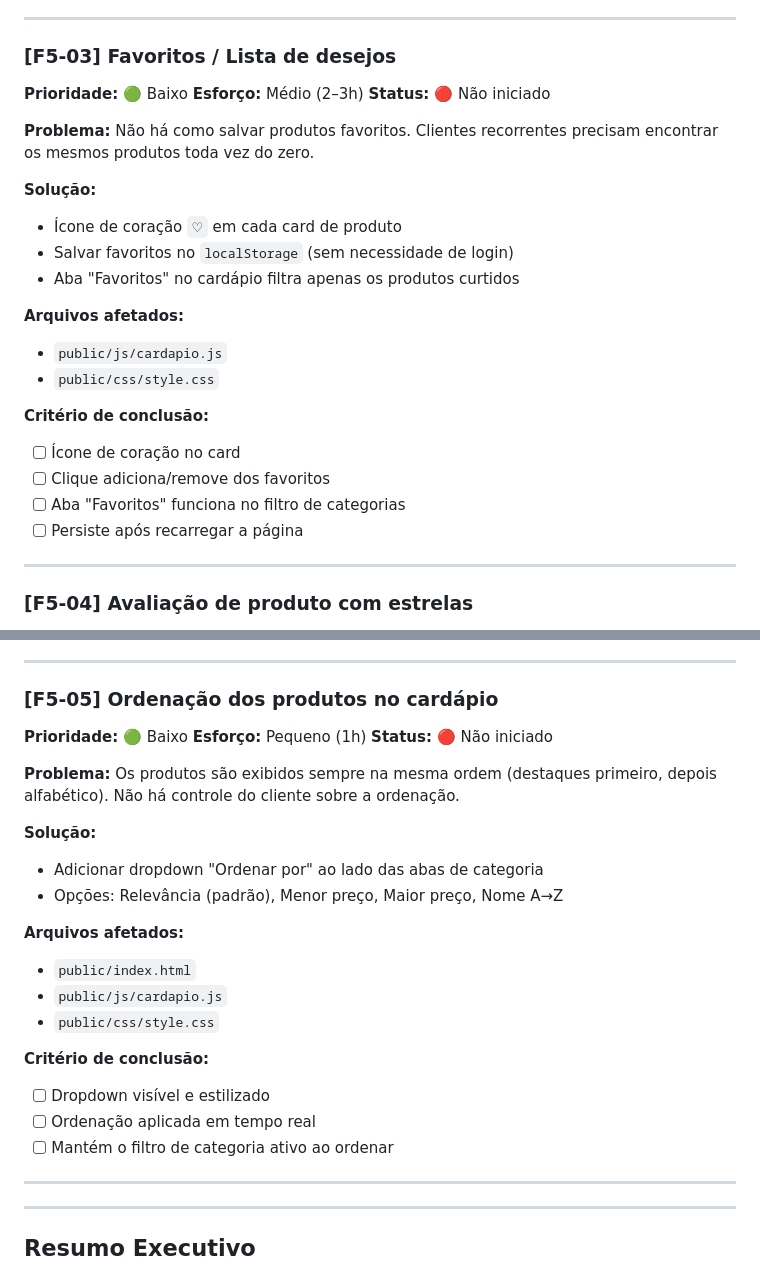
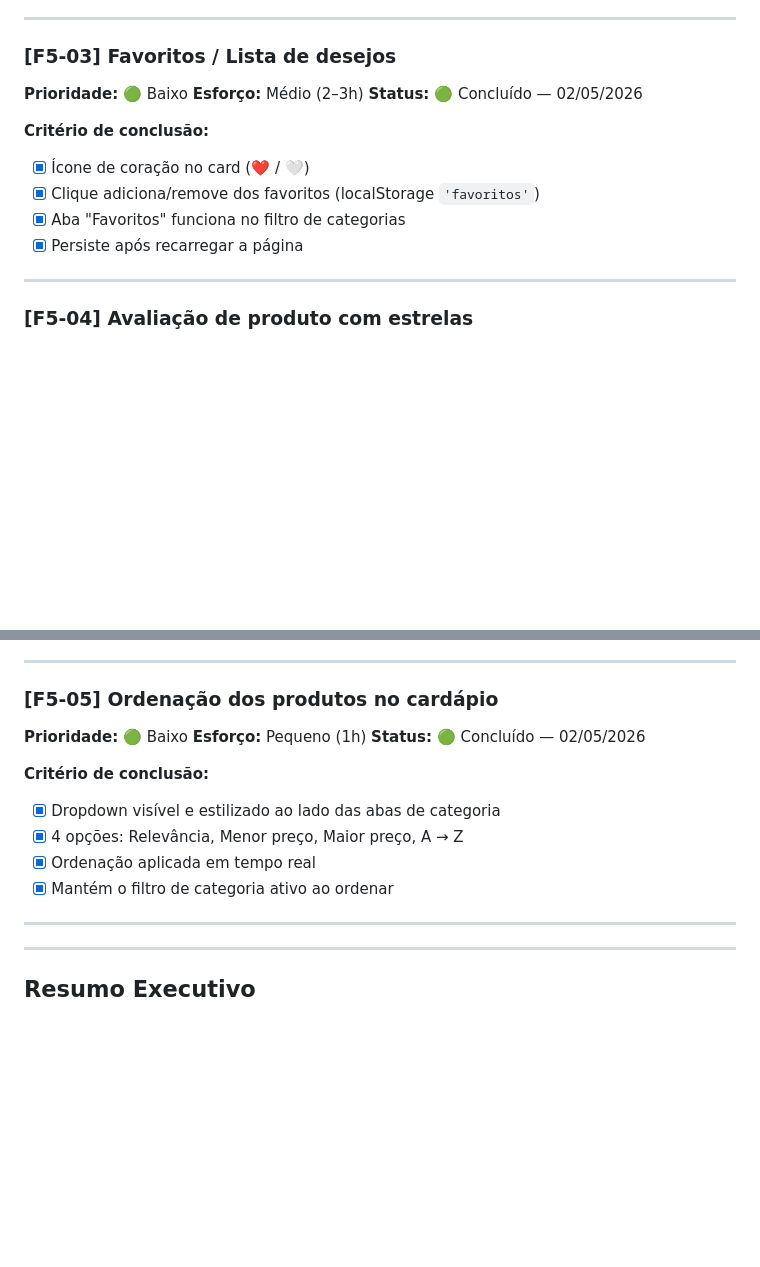
Before and after one commit to Samuelf27/doce_sabor_fullstack_food_ordering_platform, a Markdown page: Relatorio/plano-de-acao-ui-ux.md, 2 parts joined by grey strips. Drawn GitHub-style; blank space fills up the shorter version.

Commit message:
docs: document UI/UX improvement plan and project completion status

```diff
--- a/Relatorio/plano-de-acao-ui-ux.md
+++ b/Relatorio/plano-de-acao-ui-ux.md
@@ -400,25 +400,13 @@ O frete de R$ 5,00 é cobrado sem nenhuma explicação. O cliente não sabe se e
 
 **Prioridade:** 🟢 Baixo
 **Esforço:** Médio (2–3h)
-**Status:** 🔴 Não iniciado
-
-**Problema:**
-Não há como salvar produtos favoritos. Clientes recorrentes precisam encontrar os mesmos produtos toda vez do zero.
-
-**Solução:**
-- Ícone de coração `♡` em cada card de produto
-- Salvar favoritos no `localStorage` (sem necessidade de login)
-- Aba "Favoritos" no cardápio filtra apenas os produtos curtidos
-
-**Arquivos afetados:**
-- `public/js/cardapio.js`
-- `public/css/style.css`
+**Status:** 🟢 Concluído — 02/05/2026
 
 **Critério de conclusão:**
-- [ ] Ícone de coração no card
-- [ ] Clique adiciona/remove dos favoritos
-- [ ] Aba "Favoritos" funciona no filtro de categorias
-- [ ] Persiste após recarregar a página
+- [x] Ícone de coração no card (❤️ / 🤍)
+- [x] Clique adiciona/remove dos favoritos (localStorage `'favoritos'`)
+- [x] Aba "Favoritos" funciona no filtro de categorias
+- [x] Persiste após recarregar a página
 
 ---
 
@@ -440,24 +428,13 @@ Não há como salvar produtos favoritos. Clientes recorrentes precisam encontrar
 
 **Prioridade:** 🟢 Baixo
 **Esforço:** Pequeno (1h)
-**Status:** 🔴 Não iniciado
-
-**Problema:**
-Os produtos são exibidos sempre na mesma ordem (destaques primeiro, depois alfabético). Não há controle do cliente sobre a ordenação.
-
-**Solução:**
-- Adicionar dropdown "Ordenar por" ao lado das abas de categoria
-- Opções: Relevância (padrão), Menor preço, Maior preço, Nome A→Z
-
-**Arquivos afetados:**
-- `public/index.html`
-- `public/js/cardapio.js`
-- `public/css/style.css`
+**Status:** 🟢 Concluído — 02/05/2026
 
 **Critério de conclusão:**
-- [ ] Dropdown visível e estilizado
-- [ ] Ordenação aplicada em tempo real
-- [ ] Mantém o filtro de categoria ativo ao ordenar
+- [x] Dropdown visível e estilizado ao lado das abas de categoria
+- [x] 4 opções: Relevância, Menor preço, Maior preço, A → Z
+- [x] Ordenação aplicada em tempo real
+- [x] Mantém o filtro de categoria ativo ao ordenar
 
 ---
 
```
